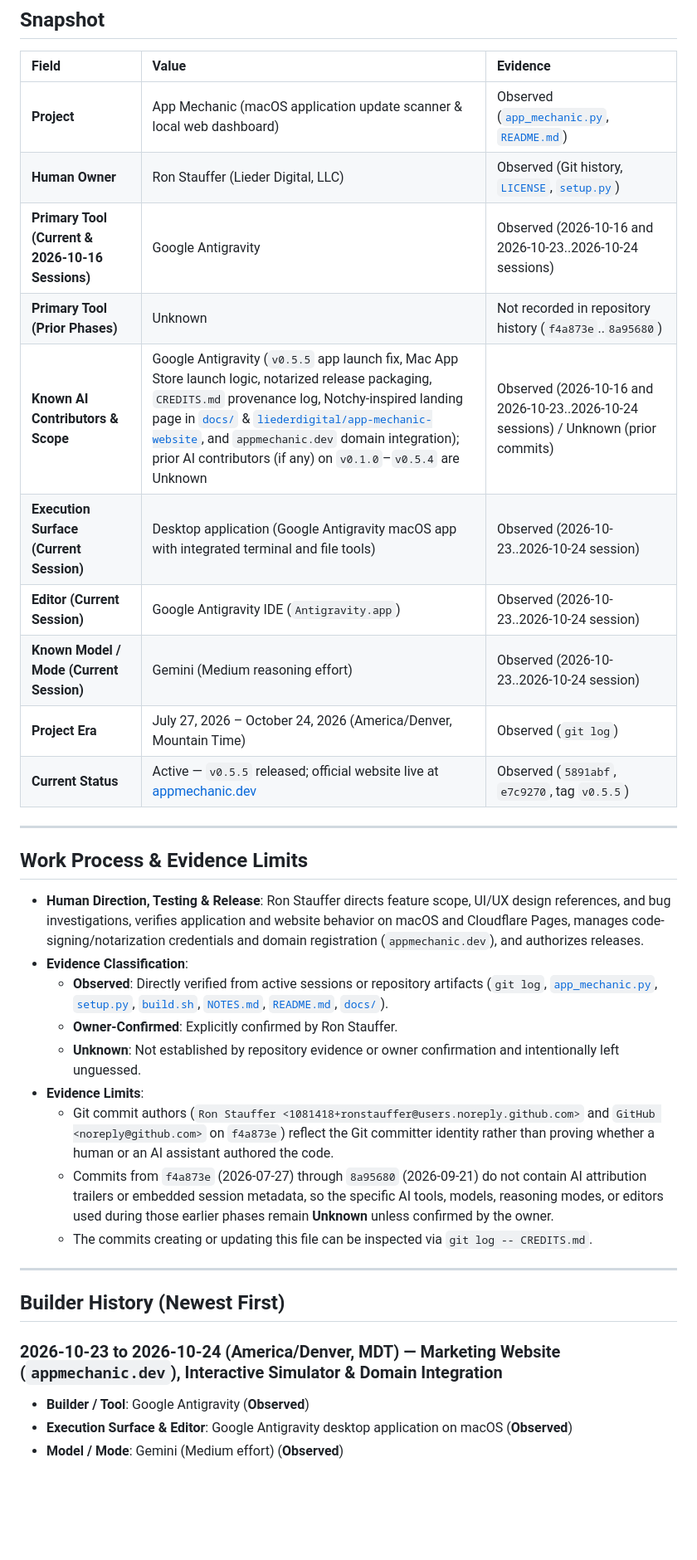
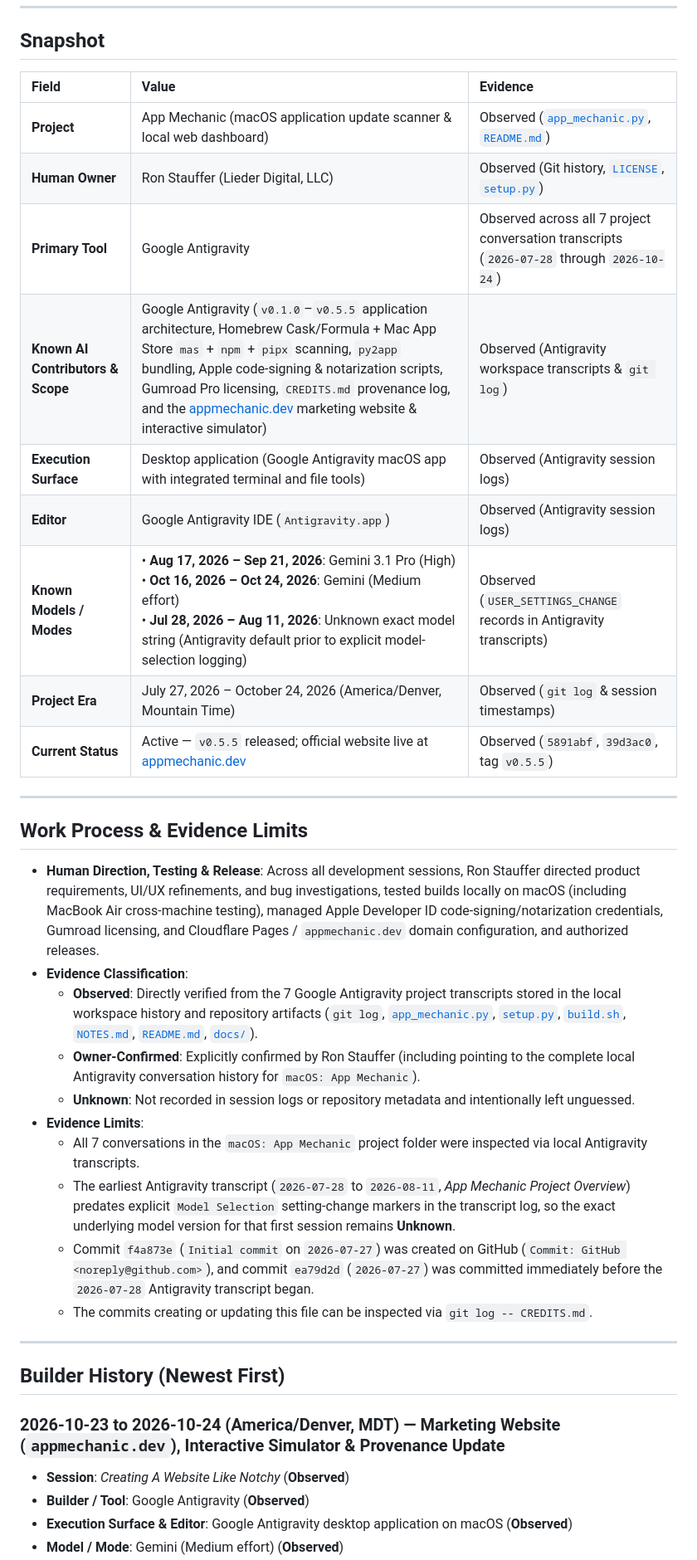
Before and after one commit to liederdigital/app-mechanic, a Markdown page: CREDITS.md, the part around one of its changes. Shown at 83% size. Drawn GitHub-style; blank space fills up the shorter version.

```diff
--- a/CREDITS.md
+++ b/CREDITS.md
@@ -12,34 +12,35 @@ Licensing and third-party terms are maintained separately in [LICENSE](LICENSE).
 | :--- | :--- | :--- |
 | **Project** | App Mechanic (macOS application update scanner & local web dashboard) | Observed ([`app_mechanic.py`](app_mechanic.py), [`README.md`](README.md)) |
 | **Human Owner** | Ron Stauffer (Lieder Digital, LLC) | Observed (Git history, [`LICENSE`](LICENSE), [`setup.py`](setup.py)) |
-| **Primary Tool (Current & 2026-10-16 Sessions)** | Google Antigravity | Observed (2026-10-16 and 2026-10-23..2026-10-24 sessions) |
-| **Primary Tool (Prior Phases)** | Unknown | Not recorded in repository history (`f4a873e`..`8a95680`) |
-| **Known AI Contributors & Scope** | Google Antigravity (`v0.5.5` app launch fix, Mac App Store launch logic, notarized release packaging, `CREDITS.md` provenance log, Notchy-inspired landing page in [`docs/`](docs/) & [`liederdigital/app-mechanic-website`](https://github.com/liederdigital/app-mechanic-website), and `appmechanic.dev` domain integration); prior AI contributors (if any) on `v0.1.0`–`v0.5.4` are Unknown | Observed (2026-10-16 and 2026-10-23..2026-10-24 sessions) / Unknown (prior commits) |
-| **Execution Surface (Current Session)** | Desktop application (Google Antigravity macOS app with integrated terminal and file tools) | Observed (2026-10-23..2026-10-24 session) |
-| **Editor (Current Session)** | Google Antigravity IDE (`Antigravity.app`) | Observed (2026-10-23..2026-10-24 session) |
-| **Known Model / Mode (Current Session)** | Gemini (Medium reasoning effort) | Observed (2026-10-23..2026-10-24 session) |
-| **Project Era** | July 27, 2026 – October 24, 2026 (America/Denver, Mountain Time) | Observed (`git log`) |
-| **Current Status** | Active — `v0.5.5` released; official website live at [appmechanic.dev](https://appmechanic.dev) | Observed (`5891abf`, `e7c9270`, tag `v0.5.5`) |
+| **Primary Tool** | Google Antigravity | Observed across all 7 project conversation transcripts (`2026-07-28` through `2026-10-24`) |
+| **Known AI Contributors & Scope** | Google Antigravity (`v0.1.0`–`v0.5.5` application architecture, Homebrew Cask/Formula + Mac App Store `mas` + `npm` + `pipx` scanning, `py2app` bundling, Apple code-signing & notarization scripts, Gumroad Pro licensing, `CREDITS.md` provenance log, and the [appmechanic.dev](https://appmechanic.dev) marketing website & interactive simulator) | Observed (Antigravity workspace transcripts & `git log`) |
+| **Execution Surface** | Desktop application (Google Antigravity macOS app with integrated terminal and file tools) | Observed (Antigravity session logs) |
+| **Editor** | Google Antigravity IDE (`Antigravity.app`) | Observed (Antigravity session logs) |
+| **Known Models / Modes** | • **Aug 17, 2026 – Sep 21, 2026**: Gemini 3.1 Pro (High)<br>• **Oct 16, 2026 – Oct 24, 2026**: Gemini (Medium effort)<br>• **Jul 28, 2026 – Aug 11, 2026**: Unknown exact model string (Antigravity default prior to explicit model-selection logging) | Observed (`USER_SETTINGS_CHANGE` records in Antigravity transcripts) |
+| **Project Era** | July 27, 2026 – October 24, 2026 (America/Denver, Mountain Time) | Observed (`git log` & session timestamps) |
+| **Current Status** | Active — `v0.5.5` released; official website live at [appmechanic.dev](https://appmechanic.dev) | Observed (`5891abf`, `39d3ac0`, tag `v0.5.5`) |
 
 ---
 
 ## Work Process & Evidence Limits
 
-- **Human Direction, Testing & Release**: Ron Stauffer directs feature scope, UI/UX design references, and bug investigations, verifies application and website behavior on macOS and Cloudflare Pages, manages code-signing/notarization credentials and domain registration (`appmechanic.dev`), and authorizes releases.
+- **Human Direction, Testing & Release**: Across all development sessions, Ron Stauffer directed product requirements, UI/UX refinements, and bug investigations, tested builds locally on macOS (including MacBook Air cross-machine testing), managed Apple Developer ID code-signing/notarization credentials, Gumroad licensing, and Cloudflare Pages / `appmechanic.dev` domain configuration, and authorized releases.
 - **Evidence Classification**:
-  - **Observed**: Directly verified from active sessions or repository artifacts (`git log`, [`app_mechanic.py`](app_mechanic.py), [`setup.py`](setup.py), [`build.sh`](build.sh), [`NOTES.md`](NOTES.md), [`README.md`](README.md), [`docs/`](docs/)).
-  - **Owner-Confirmed**: Explicitly confirmed by Ron Stauffer.
-  - **Unknown**: Not established by repository evidence or owner confirmation and intentionally left unguessed.
+  - **Observed**: Directly verified from the 7 Google Antigravity project transcripts stored in the local workspace history and repository artifacts (`git log`, [`app_mechanic.py`](app_mechanic.py), [`setup.py`](setup.py), [`build.sh`](build.sh), [`NOTES.md`](NOTES.md), [`README.md`](README.md), [`docs/`](docs/)).
+  - **Owner-Confirmed**: Explicitly confirmed by Ron Stauffer (including pointing to the complete local Antigravity conversation history for `macOS: App Mechanic`).
+  - **Unknown**: Not recorded in session logs or repository metadata and intentionally left unguessed.
 - **Evidence Limits**:
-  - Git commit authors (`Ron Stauffer <1081418+ronstauffer@users.noreply.github.com>` and `GitHub <noreply@github.com>` on `f4a873e`) reflect the Git committer identity rather than proving whether a human or an AI assistant authored the code.
-  - Commits from `f4a873e` (2026-07-27) through `8a95680` (2026-09-21) do not contain AI attribution trailers or embedded session metadata, so the specific AI tools, models, reasoning modes, or editors used during those earlier phases remain **Unknown** unless confirmed by the owner.
+  - All 7 conversations in the `macOS: App Mechanic` project folder were inspected via local Antigravity transcripts.
+  - The earliest Antigravity transcript (`2026-07-28` to `2026-08-11`, *App Mechanic Project Overview*) predates explicit `Model Selection` setting-change markers in the transcript log, so the exact underlying model version for that first session remains **Unknown**.
+  - Commit `f4a873e` (`Initial commit` on `2026-07-27`) was created on GitHub (`Commit: GitHub <noreply@github.com>`), and commit `ea79d2d` (`2026-07-27`) was committed immediately before the `2026-07-28` Antigravity transcript began.
   - The commits creating or updating this file can be inspected via `git log -- CREDITS.md`.
 
 ---
 
 ## Builder History (Newest First)
 
-### 2026-10-23 to 2026-10-24 (America/Denver, MDT) — Marketing Website (`appmechanic.dev`), Interactive Simulator & Domain Integration
+### 2026-10-23 to 2026-10-24 (America/Denver, MDT) — Marketing Website (`appmechanic.dev`), Interactive Simulator & Provenance Update
+- **Session**: *Creating A Website Like Notchy* (**Observed**)
 - **Builder / Tool**: Google Antigravity (**Observed**)
 - **Execution Surface & Editor**: Google Antigravity desktop application on macOS (**Observed**)
 - **Model / Mode**: Gemini (Medium effort) (**Observed**)
```
Also changed, not shown: other parts of CREDITS.md (+45 -30 lines).
